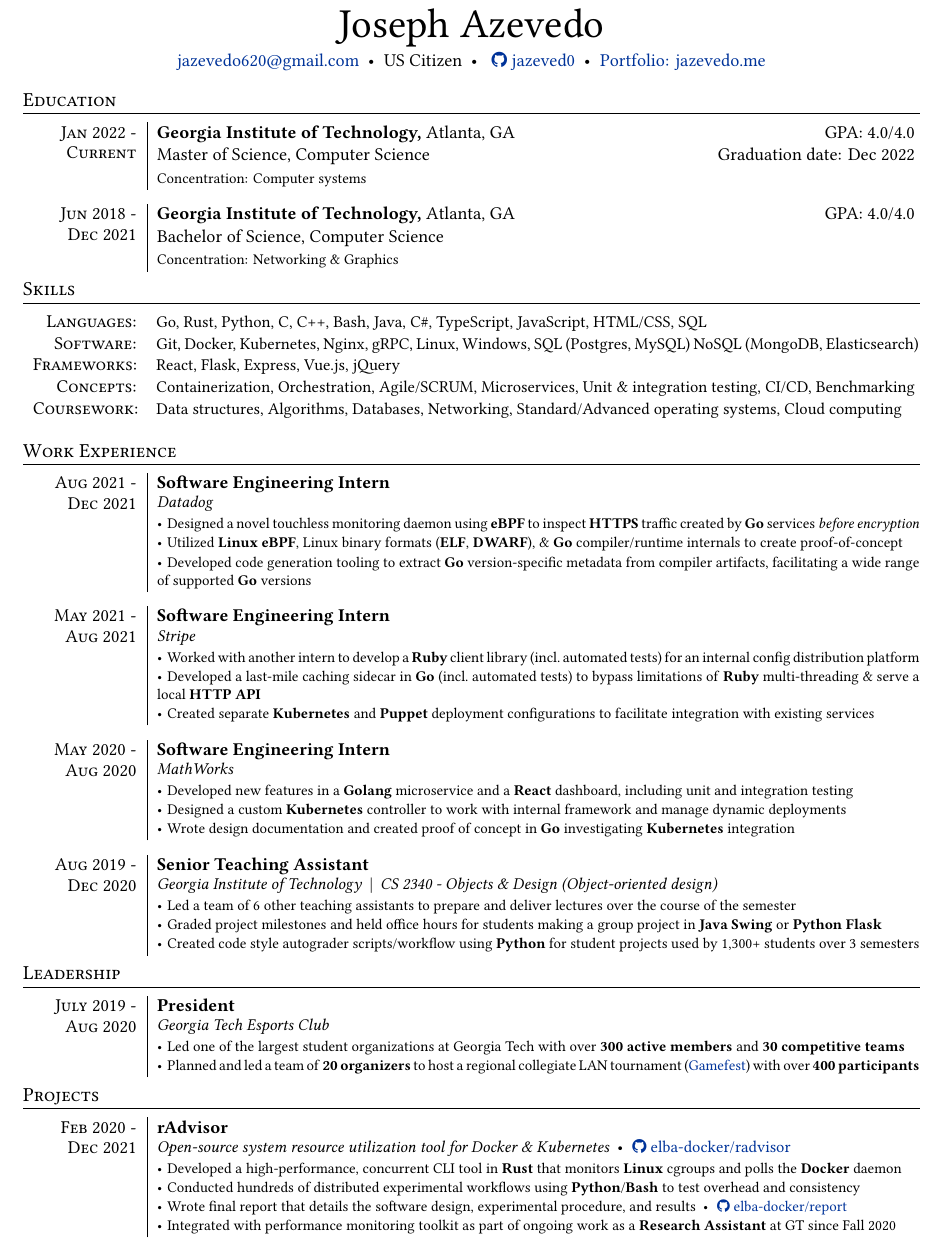
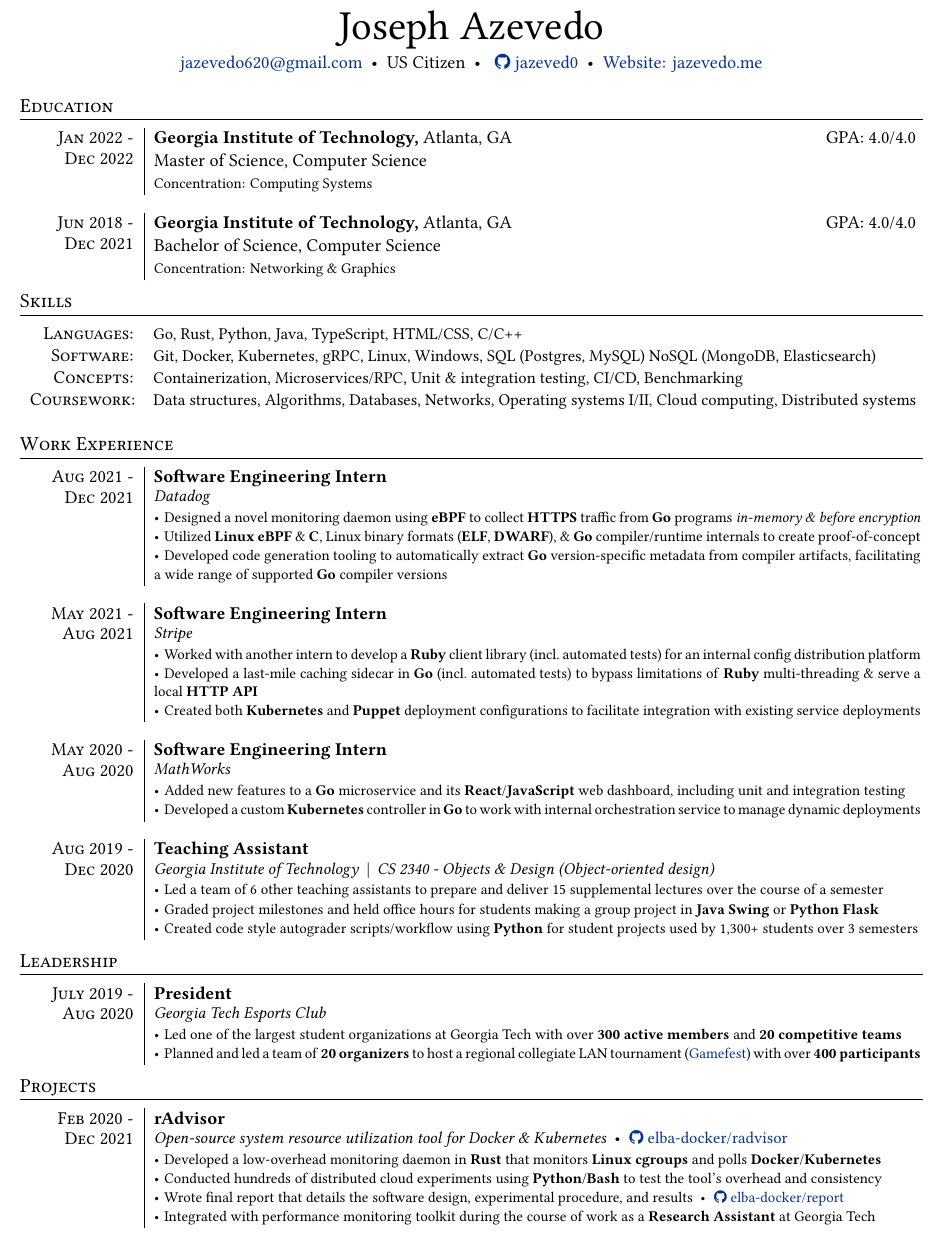
Before and after one commit to jazeved0/jazevedo.me, a LaTeX CV (src/resume/main.tex): part of the page, cut so that both start at the same text. Compiled offline with XeLaTeX.

Commit message:
[resume] update MSCS to reflect grad, adjust other copy
- remove some over-listing of tech/langs
- add distributed systems as class
- adjust spacing
- remove "Senior" from TA position because it's probably over-selling things a bit
- replace "Portfolio" with "Website"

```diff
--- a/src/resume/main.tex
+++ b/src/resume/main.tex
@@ -141,7 +141,7 @@
   \\[2pt] \normalsize \href{mailto:jazevedo620\at\gmaildotcom}{jazevedo620\at\gmaildotcom}
     \rdot US Citizen \rdot \phoneandrdot
 \href{https://github.com/jazeved0}{\faGithub\ jazeved0} \rdot
-    \href{https://jazevedo.me}{Portfolio: jazevedo.me} \\[6pt]
+    \href{https://jazevedo.me}{Website: jazevedo.me} \\[6pt]
 \end{center}
 % Spacing (\sectionvspace + adjustment):
 \vspace{\dimexpr \sectionvspace + 15pt}
@@ -149,11 +149,11 @@
 
 % Section: Education
 \begin{rsection}{Education}
-  \rheader{Jan 2022 -\\[-1pt] Current}{Georgia Institute of Technology,
+  \rheader{Jan 2022 -\\[-1pt] Dec 2022}{Georgia Institute of Technology,
     {\normalfont Atlanta, GA \hfill\  GPA: 4.0/4.0\ }}
-  \rline{Master of Science, Computer Science \hfill Graduation date: Dec 2022}
+  \rline{Master of Science, Computer Science}
   \vspace{2pt}
-  \ritem[]{Concentration: Computer systems}
+  \ritem[]{Concentration: Computing Systems}
   \rskip
   \rheader{Jun 2018 -\\[-1pt] Dec 2021}{Georgia Institute of Technology,
     {\normalfont Atlanta, GA \hfill\  GPA: 4.0/4.0\ }}
@@ -166,15 +166,13 @@
 
 % Section: Skills
 \begin{rskills}
-  \rskill{Languages}  {Go, Rust, Python, C, C++, Bash, Java, C\#,
-                      TypeScript, JavaScript, HTML/CSS, SQL}
-  \rskill{Software}   {Git, Docker, Kubernetes, Nginx, gRPC, Linux, Windows, SQL (Postgres, MySQL)
+  \rskill{Languages}  {Go, Rust, Python, Java, TypeScript, HTML/CSS, C/C++}
+  \rskill{Software}   {Git, Docker, Kubernetes, gRPC, Linux, Windows, SQL (Postgres, MySQL)
                       NoSQL (MongoDB, Elasticsearch)}
-  \rskill{Frameworks} {React, Flask, Express, Vue.js, jQuery}
-  \rskill{Concepts}   {Containerization, Orchestration, Agile/SCRUM, Microservices,
+  \rskill{Concepts}   {Containerization, Microservices/RPC,
                       Unit \& integration testing, CI/CD, Benchmarking}
-  \rskill{Coursework} {Data structures, Algorithms, Databases, Networking,
-                      Standard/Advanced operating systems, Cloud computing}
+  \rskill{Coursework} {Data structures, Algorithms, Databases, Networks,
+                      Operating systems I/II, Cloud computing, Distributed systems}
 \end{rskills}
 % Spacing (\sectionvspace + adjustment):
 \vspace{\dimexpr \sectionvspace + 11pt}
@@ -185,12 +183,12 @@
   % Job: Datadog software engineering intern
   \rheader{Aug 2021 -\\[-1pt] Dec 2021}{Software Engineering Intern}
   \rdesc{Datadog}
-  \ritem{Designed a novel touchless monitoring daemon using \textbf{eBPF}
-    to inspect \textbf{HTTPS} traffic created by \textbf{Go} services \textit{before encryption}}
-  \ritem{Utilized \textbf{Linux eBPF}, Linux binary formats (\textbf{ELF}, \textbf{DWARF}),
+  \ritem{Designed a novel monitoring daemon using \textbf{eBPF}
+    to collect \textbf{HTTPS} traffic from \textbf{Go} programs \textit{in-memory \& before encryption}}
+  \ritem{Utilized \textbf{Linux eBPF} \& \textbf{C}, Linux binary formats (\textbf{ELF}, \textbf{DWARF}),
     \& \textbf{Go} compiler/runtime internals to create proof-of-concept}
-  \ritem{Developed code generation tooling to extract \textbf{Go} version-specific
-    metadata from compiler artifacts, facilitating a wide range of supported \textbf{Go} versions}
+  \ritem{Developed code generation tooling to automatically extract \textbf{Go} version-specific
+    metadata from compiler artifacts, facilitating a wide range of supported \textbf{Go} compiler versions}
   \rskip
 
   % Job: Stripe software engineering intern
@@ -200,27 +198,25 @@
     for an internal config distribution platform}
   \ritem{Developed a last-mile caching sidecar in \textbf{Go} (incl.\ automated tests) to
     bypass limitations of \textbf{Ruby} multi-threading \& serve a local \textbf{HTTP API}}
-  \ritem{Created separate \textbf{Kubernetes} and \textbf{Puppet} deployment
-    configurations to facilitate integration with existing services}
+  \ritem{Created both \textbf{Kubernetes} and \textbf{Puppet} deployment
+    configurations to facilitate integration with existing service deployments}
   \rskip
 
   % Job: MathWorks software engineering intern
   \rheader{May 2020 -\\[-1pt] Aug 2020}{Software Engineering Intern}
   \rdesc{MathWorks}
-  \ritem{Developed new features in a \textbf{Golang} microservice
-    and a \textbf{React} dashboard, including unit and integration testing}
-  \ritem{Designed a custom \textbf{Kubernetes} controller
-    to work with internal framework and manage dynamic deployments}
-  \ritem{Wrote design documentation and created proof of concept
-    in \textbf{Go} investigating \textbf{Kubernetes} integration}
+  \ritem{Added new features to a \textbf{Go} microservice
+    and its \textbf{React}/\textbf{JavaScript} web dashboard, including unit and integration testing}
+  \ritem{Developed a custom \textbf{Kubernetes} controller
+    in \textbf{Go} to work with internal orchestration service to manage dynamic deployments}
   \rskip
 
   % Job: CS 2340 TA
-  \rheader{Aug 2019 -\\[-1pt] Dec 2020}{Senior Teaching Assistant}
+  \rheader{Aug 2019 -\\[-1pt] Dec 2020}{Teaching Assistant}
   \rdesc{Georgia Institute of Technology \ {\normalfont |}\hspace{2pt}
     CS 2340 - Objects \& Design (Object-oriented design)}
-  \ritem{Led a team of 6 other teaching assistants to prepare and deliver lectures
-    over the course of the semester}
+  \ritem{Led a team of 6 other teaching assistants to prepare and deliver 15 supplemental lectures
+    over the course of a semester}
   \ritem{Graded project milestones and held office hours for students
     making a group project in \textbf{Java Swing} or \textbf{Python Flask}}
   \ritem{Created code style autograder scripts/workflow using \textbf{Python}
@@ -235,7 +231,7 @@
   \rheader{July 2019 -\\[-1pt] Aug 2020}{President}
   \rdesc{Georgia Tech Esports Club}
   \ritem{Led one of the largest student organizations at Georgia Tech
-    with over \textbf{300 active members} and \textbf{30 competitive teams}}
+    with over \textbf{300 active members} and \textbf{20 competitive teams}}
   \ritem{Planned and led a team of \textbf{20 organizers} to host a regional
     collegiate LAN tournament
     (\href{https://web.archive.org/web/20201111230854/https://gamefest.gg/}{Gamefest})
@@ -251,14 +247,14 @@
   \rdesc{Open-source system resource utilization tool for Docker \& Kubernetes
     {\normalfont \rdot
     \href{https://github.com/elba-docker/radvisor}{\faGithub\ elba-docker/radvisor}}}
-  \ritem{Developed a high-performance, concurrent CLI tool in \textbf{Rust}
-    that monitors \textbf{Linux} cgroups and polls the \textbf{Docker} daemon}
-  \ritem{Conducted hundreds of distributed experimental workflows
-    using \textbf{Python}/\textbf{Bash} to test overhead and consistency}
+  \ritem{Developed a low-overhead monitoring daemon in \textbf{Rust}
+    that monitors \textbf{Linux cgroups} and polls \textbf{Docker}/\textbf{Kubernetes}}
+  \ritem{Conducted hundreds of distributed cloud experiments
+    using \textbf{Python}/\textbf{Bash} to test the tool's overhead and consistency}
   \ritem{Wrote final report that details the software design, experimental procedure, and results
     \rdot \href{https://github.com/elba-docker/report}{\faGithub\ elba-docker/report}}
-  \ritem{Integrated with performance monitoring toolkit as part of ongoing work
-    as a \textbf{Research Assistant} at GT since Fall 2020}
+  \ritem{Integrated with performance monitoring toolkit during the course of work
+    as a \textbf{Research Assistant} at Georgia Tech}
 \end{rsection}
 
 
```
Also changed, not shown: src/resume/main.tex (12 more changed lines).
